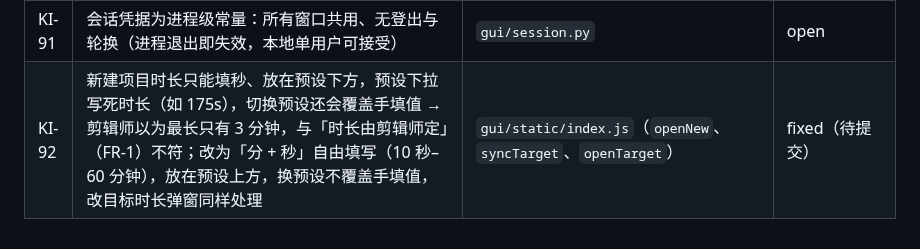
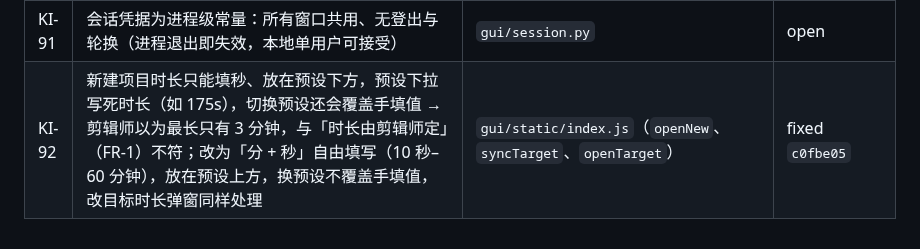
Before and after one commit to crystaldust/ai-precut, a Markdown page: docs/known-issues.md, the part around the change. Drawn GitHub-style.

Commit message:
docs: close KI-92 (c0fbe05)

```diff
--- a/docs/known-issues.md
+++ b/docs/known-issues.md
@@ -133,4 +133,4 @@
 | KI-89 | 各版本共用 `work/clips`：新版本重切同名镜头会改动旧版本引用的切片（旧版本重新导出可能与当初不一致） | `aicut.py`（`ensure_clips`）；`pipeline/clips.py` | fixed `6478a24` |
 | KI-90 | 浏览器模式下会话 cookie 不按端口隔离（RFC 6265）：本机另一用户在 127.0.0.1 其他端口起服务并诱导剪辑师用同一浏览器访问，可收到 cookie（App 内 WKWebView 不受影响；单用户本机威胁模型下低） | `gui/session.py`；`docs/GUI.md` 安全模型 | open（接受：多人共用电脑用 App） |
 | KI-91 | 会话凭据为进程级常量：所有窗口共用、无登出与轮换（进程退出即失效，本地单用户可接受） | `gui/session.py` | open |
-| KI-92 | 新建项目时长只能填秒、放在预设下方，预设下拉写死时长（如 175s），切换预设还会覆盖手填值 → 剪辑师以为最长只有 3 分钟，与「时长由剪辑师定」（FR-1）不符；改为「分 + 秒」自由填写（10 秒–60 分钟），放在预设上方，换预设不覆盖手填值，改目标时长弹窗同样处理 | `gui/static/index.js`（`openNew`、`syncTarget`、`openTarget`） | fixed（待提交） |
+| KI-92 | 新建项目时长只能填秒、放在预设下方，预设下拉写死时长（如 175s），切换预设还会覆盖手填值 → 剪辑师以为最长只有 3 分钟，与「时长由剪辑师定」（FR-1）不符；改为「分 + 秒」自由填写（10 秒–60 分钟），放在预设上方，换预设不覆盖手填值，改目标时长弹窗同样处理 | `gui/static/index.js`（`openNew`、`syncTarget`、`openTarget`） | fixed `c0fbe05` |
```
